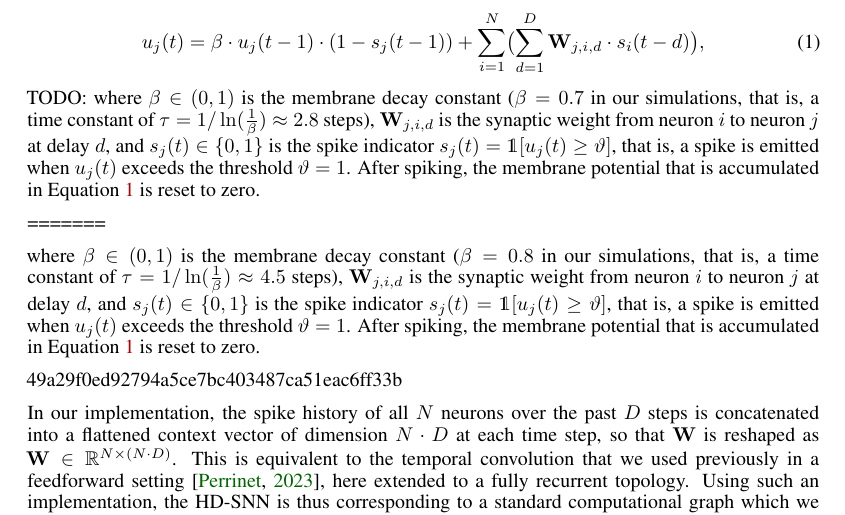
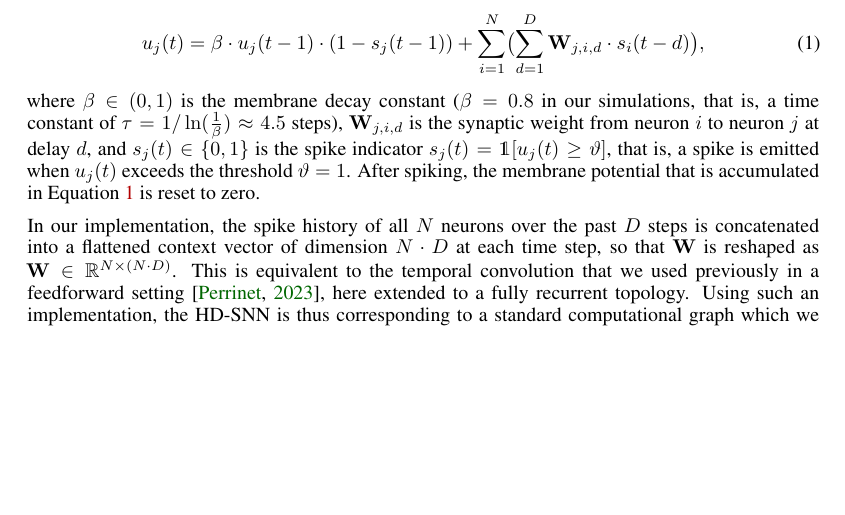
Before and after one commit to laurentperrinet/MNESIS, a LaTeX paper (Perrinet26mnesis.tex): part of page 4 of 10, cut so that both start at the same text, the shorter picture padded with empty space. Compiled offline with XeLaTeX.

```diff
--- a/Perrinet26mnesis.tex
+++ b/Perrinet26mnesis.tex
@@ -181,14 +181,7 @@
       \sum_{d=1}^{D} \mathbf{W}_{j, i, d} \cdot s_i(t-d) \bigr ),
   \label{eq:lif}
 \end{equation}
-TODO:
-where $\beta \in (0,1)$ is the membrane decay constant ($\beta = 0.7$ in our simulations, that is, a time constant of $\tau= 1 / \ln(\frac 1 \beta) \approx 2.8$ steps), $\mathbf{W}_{j, i, d}$ is the synaptic weight from neuron $i$ to neuron $j$ at delay $d$, and $s_j(t) \in \{0,1\}$  is the spike indicator $s_j(t) = \mathds{1}[u_j(t) \geq \vartheta]$, that is, a spike is emitted when $u_j(t)$ exceeds the threshold $\vartheta = 1$. After spiking, the membrane potential that is accumulated in Equation~\ref{eq:lif} is reset to zero.
-
-=======
-
 where $\beta \in (0,1)$ is the membrane decay constant ($\beta = 0.8$ in our simulations, that is, a time constant of $\tau= 1 / \ln(\frac 1 \beta) \approx 4.5$ steps), $\mathbf{W}_{j, i, d}$ is the synaptic weight from neuron $i$ to neuron $j$ at delay $d$, and $s_j(t) \in \{0,1\}$  is the spike indicator $s_j(t) = \mathds{1}[u_j(t) \geq \vartheta]$, that is, a spike is emitted when $u_j(t)$ exceeds the threshold $\vartheta = 1$. After spiking, the membrane potential that is accumulated in Equation~\ref{eq:lif} is reset to zero.
-
- 49a29f0ed92794a5ce7bc403487ca51eac6ff33b
 
 In our implementation, the spike history of all $N$ neurons over the past $D$ steps is concatenated into a flattened context vector of dimension $N \cdot D$ at each time step, so that $\mathbf{W}$ is reshaped as $\mathbf{W} \in \mathbb{R}^{N \times (N \cdot D)}$. This is equivalent to the temporal convolution that we used previously in a feedforward setting~\citep{Perrinet2023}, here extended to a fully recurrent topology. Using such an implementation, the HD-SNN is thus corresponding to a standard computational graph which we could train using surrogate gradient descent (see Figure~\ref{fig:model} - Left).
 
```
Also changed, not shown: Perrinet26mnesis.pdf, figures/MNESIS_N_SM.pdf, figures/MNESIS_N_SM.png, figures/MNESIS_N_SM.svg, figures/MNESIS_N_neuron.pdf, figures/MNESIS_N_neuron.png, figures/MNESIS_N_neuron.svg, figures/MNESIS_N_time.pdf, figures/MNESIS_N_time.png, figures/MNESIS_N_time.svg, figures/MNESIS_num_delay.pdf, figures/MNESIS_num_delay.png, figures/MNESIS_num_delay.svg, figures/MNESIS_p_A.pdf, 2 more files, 1 other file.
